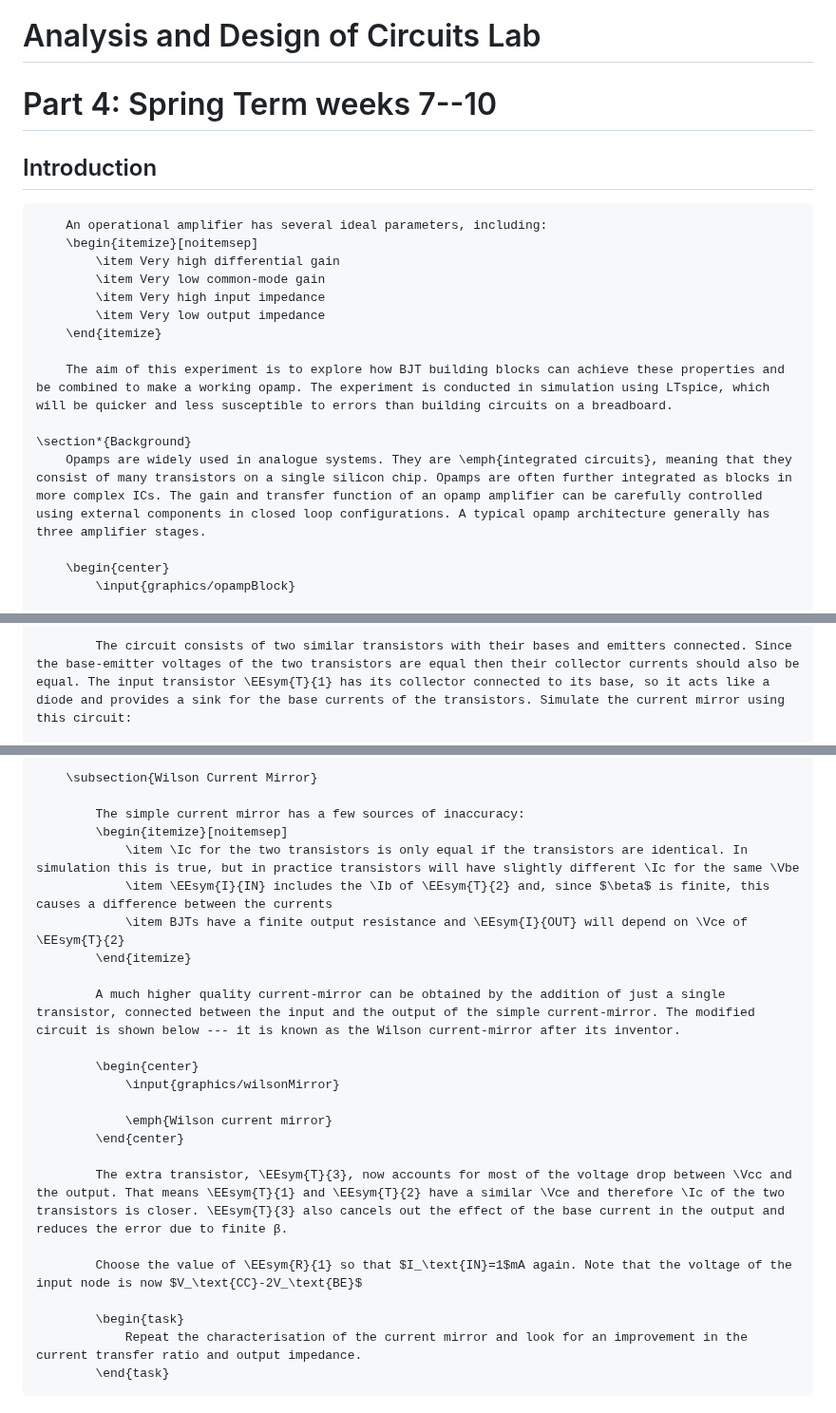
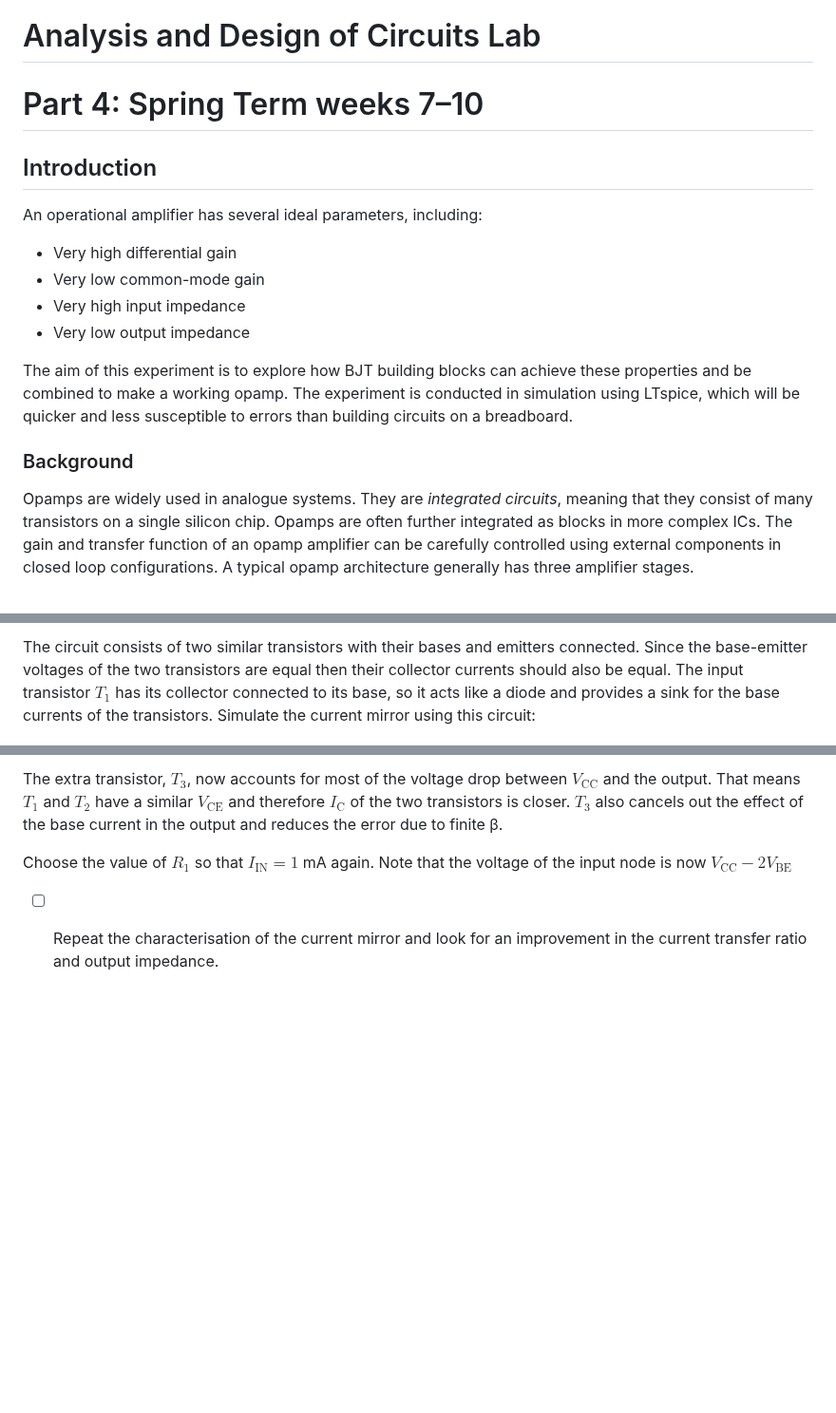
Before and after one commit to edstott/EEE1labs, a Markdown page: ADC/Part4/Section1.md, 3 parts joined by grey strips. Shown at 95% size. Rendered like a GitHub page; blank space fills up the shorter version.

```diff
--- a/ADC/Part4/Section1.md
+++ b/ADC/Part4/Section1.md
@@ -1,21 +1,22 @@
 # Analysis and Design of Circuits Lab
-# Part 4: Spring Term weeks 7--10
+# Part 4: Spring Term weeks 7–10
 
 ## Introduction
 
-    	An operational amplifier has several ideal parameters, including:
-    	\begin{itemize}[noitemsep]
-    	    \item Very high differential gain
-    	    \item Very low common-mode gain
-    	    \item Very high input impedance
-    	    \item Very low output impedance
-    	\end{itemize}
+An operational amplifier has several ideal parameters, including:
+- Very high differential gain
+- Very low common-mode gain
+- Very high input impedance
+- Very low output impedance
 
-    	The aim of this experiment is to explore how BJT building blocks can achieve these properties and be combined to make a working opamp. The experiment is conducted in simulation using LTspice, which will be quicker and less susceptible to errors than building circuits on a breadboard.
+The aim of this experiment is to explore how BJT building blocks can achieve these properties and be combined to make a working opamp.
+The experiment is conducted in simulation using LTspice, which will be quicker and less susceptible to errors than building circuits on a breadboard.
 
-    \section*{Background}
-        Opamps are widely used in analogue systems. They are \emph{integrated circuits}, meaning that they consist of many transistors on a single silicon chip. Opamps are often further integrated as blocks in more complex ICs. The gain and transfer function of an opamp amplifier can be carefully controlled using external components in closed loop configurations. A typical opamp architecture generally has three amplifier stages.
+### Background
 
-        \begin{center}
-            \input{graphics/opampBlock}
+Opamps are widely used in analogue systems.
+They are *integrated circuits*, meaning that they consist of many transistors on a single silicon chip.
+Opamps are often further integrated as blocks in more complex ICs.
+The gain and transfer function of an opamp amplifier can be carefully controlled using external components in closed loop configurations.
+A typical opamp architecture generally has three amplifier stages.
 
@@ -65,3 +57,6 @@
 
-            The circuit consists of two similar transistors with their bases and emitters connected. Since the base-emitter voltages of the two transistors are equal then their collector currents should also be equal. The input transistor \EEsym{T}{1} has its collector connected to its base, so it acts like a diode and provides a sink for the base currents of the transistors. Simulate the current mirror using this circuit:
+The circuit consists of two similar transistors with their bases and emitters connected.
+Since the base-emitter voltages of the two transistors are equal then their collector currents should also be equal.
+The input transistor $T_1$ has its collector connected to its base, so it acts like a diode and provides a sink for the base currents of the transistors.
+Simulate the current mirror using this circuit:
 
@@ -104,25 +98,8 @@
 
-        \subsection{Wilson Current Mirror}
+The extra transistor, $T_3$, now accounts for most of the voltage drop between $V_\mathrm{CC}$ and the output.
+That means $T_1$ and $T_2$ have a similar $V_\mathrm{CE}$ and therefore $I_\mathrm{C}$ of the two transistors is closer.
+$T_3$ also cancels out the effect of the base current in the output and reduces the error due to finite β.
 
-            The simple current mirror has a few sources of inaccuracy:
-            \begin{itemize}[noitemsep]
-                \item \Ic for the two transistors is only equal if the transistors are identical. In simulation this is true, but in practice transistors will have slightly different \Ic for the same \Vbe
-                \item \EEsym{I}{IN} includes the \Ib of \EEsym{T}{2} and, since $\beta$ is finite, this causes a difference between the currents
-                \item BJTs have a finite output resistance and \EEsym{I}{OUT} will depend on \Vce of \EEsym{T}{2}
-            \end{itemize}
+Choose the value of $R_1$ so that $I_\text{IN}=1$ mA again. Note that the voltage of the input node is now $V_\text{CC}-2V_\text{BE}$
 
-            A much higher quality current-mirror can be obtained by the addition of just a single transistor, connected between the input and the output of the simple current-mirror. The modified circuit is shown below --- it is known as the Wilson current-mirror after its inventor.
-
-            \begin{center}
-                \input{graphics/wilsonMirror}
-
-                \emph{Wilson current mirror}
-            \end{center}
-
-            The extra transistor, \EEsym{T}{3}, now accounts for most of the voltage drop between \Vcc and the output. That means \EEsym{T}{1} and \EEsym{T}{2} have a similar \Vce and therefore \Ic of the two transistors is closer. \EEsym{T}{3} also cancels out the effect of the base current in the output and reduces the error due to finite β.
-
-            Choose the value of \EEsym{R}{1} so that $I_\text{IN}=1$mA again. Note that the voltage of the input node is now $V_\text{CC}-2V_\text{BE}$
-
-            \begin{task}
-                Repeat the characterisation of the current mirror and look for an improvement in the current transfer ratio and output impedance.
-            \end{task}
+- [ ] Repeat the characterisation of the current mirror and look for an improvement in the current transfer ratio and output impedance.
```
Also changed, not shown: other parts of ADC/Part4/Section1.md (+43 -53 lines).
